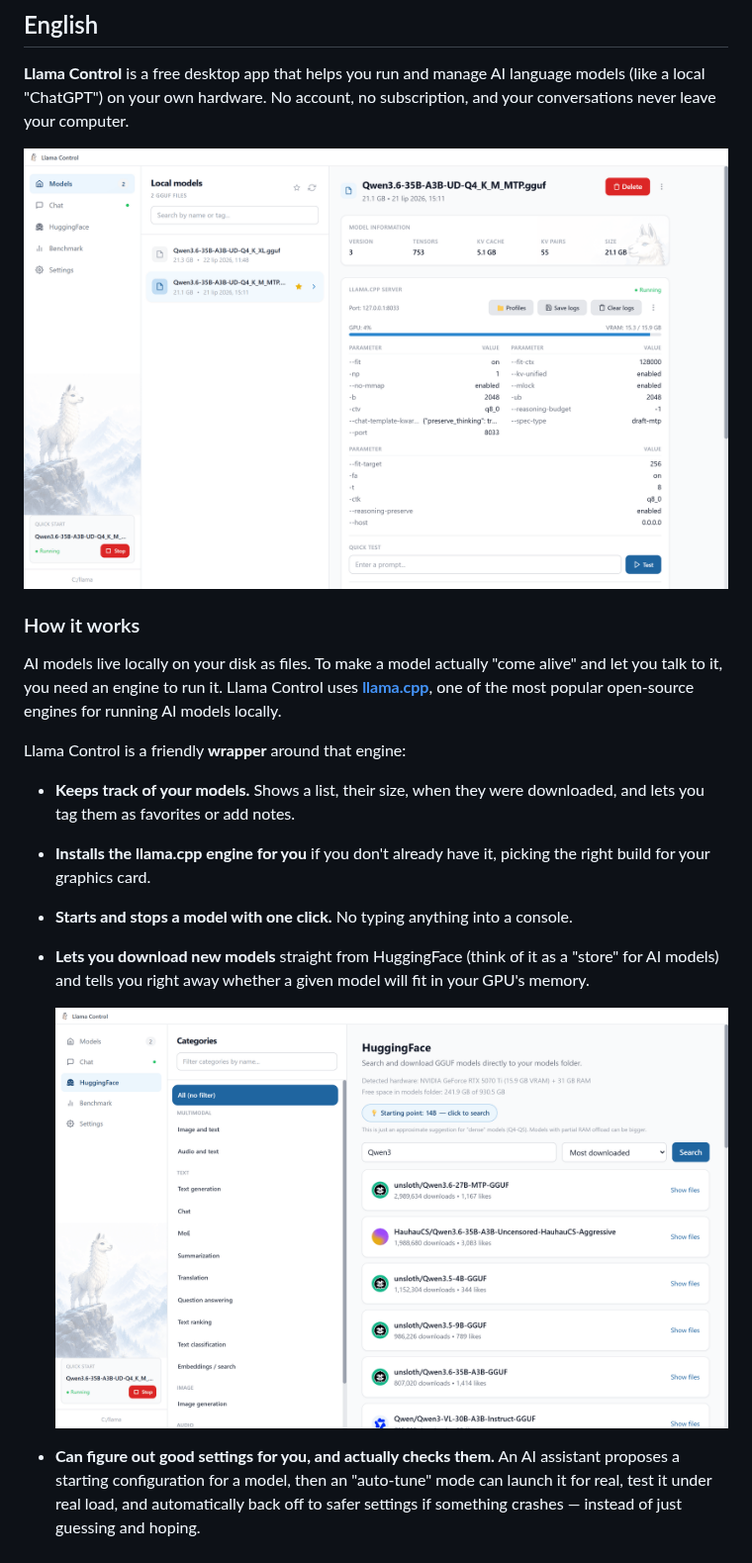
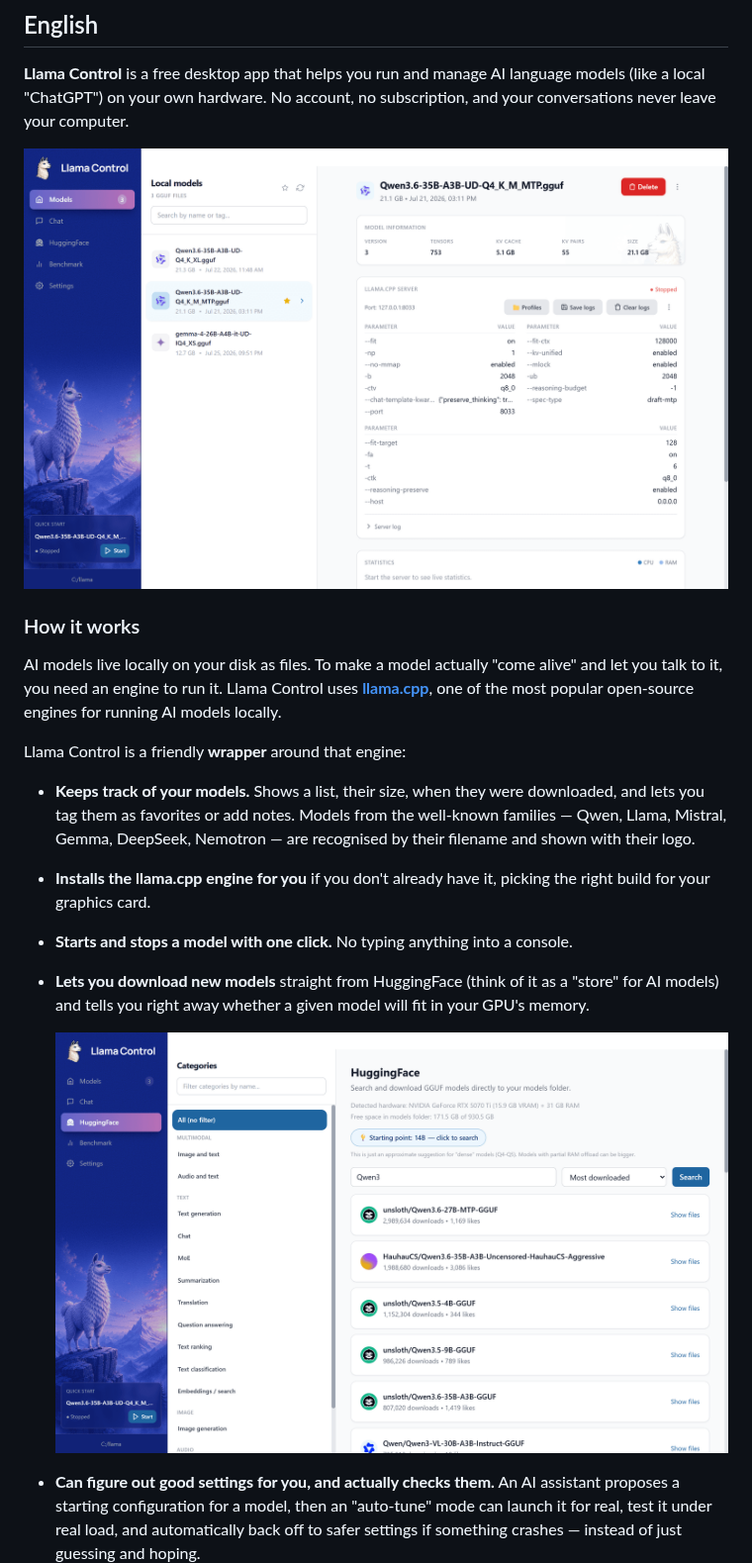
Before and after one commit to Mil0s7/llama-control, a Markdown page: README.md, the part around one of its changes. Shown at 99% size. Drawn GitHub-style; pictures changed too: docs/huggingface-en.png, docs/models-en.png.

```diff
--- a/README.md
+++ b/README.md
@@ -31,7 +31,7 @@ AI models live locally on your disk as files. To make a model actually "come ali
 
 Llama Control is a friendly **wrapper** around that engine:
 
-- **Keeps track of your models.** Shows a list, their size, when they were downloaded, and lets you tag them as favorites or add notes.
+- **Keeps track of your models.** Shows a list, their size, when they were downloaded, and lets you tag them as favorites or add notes. Models from the well-known families — Qwen, Llama, Mistral, Gemma, DeepSeek, Nemotron — are recognised by their filename and shown with their logo.
 - **Installs the llama.cpp engine for you** if you don't already have it, picking the right build for your graphics card.
 - **Starts and stops a model with one click.** No typing anything into a console.
 - **Lets you download new models** straight from HuggingFace (think of it as a "store" for AI models) and tells you right away whether a given model will fit in your GPU's memory.
```
Also changed, not shown: other parts of README.md (+1 -1 lines), docs/huggingface-pl.png, docs/models-pl.png.
